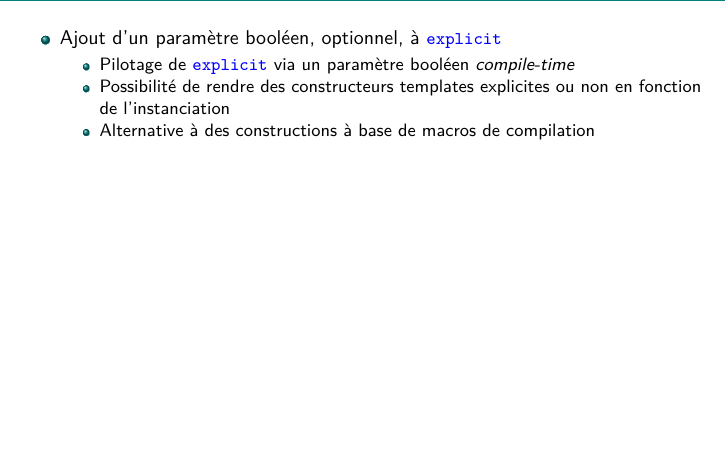
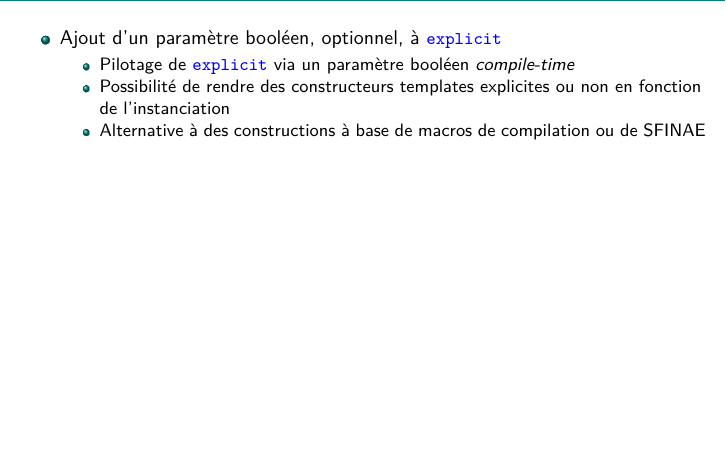
Before and after one commit to glerbret/pres_cpp, a LaTeX document (C++20_content.tex): part of page 7 of 100, cut so that both start at the same text, the shorter picture padded with empty space. Compiled offline with pdfLaTeX.

Commit message:
explicit(bool) comme alternative à SFINAE

```diff
--- a/C++20_content.tex
+++ b/C++20_content.tex
@@ -97,7 +97,7 @@
 		\begin{itemize}
 			\item Pilotage de \lstinline|explicit| via un paramètre booléen \textit{compile-time}
 			\item Possibilité de rendre des constructeurs templates explicites ou non en fonction de l'instanciation
-			\item Alternative à des constructions à base de macros de compilation
+			\item Alternative à des constructions à base de macros de compilation ou de SFINAE
 		\end{itemize}
 	\end{itemize}
 \end{frame}
```
Also changed, not shown: C++.pdf.
